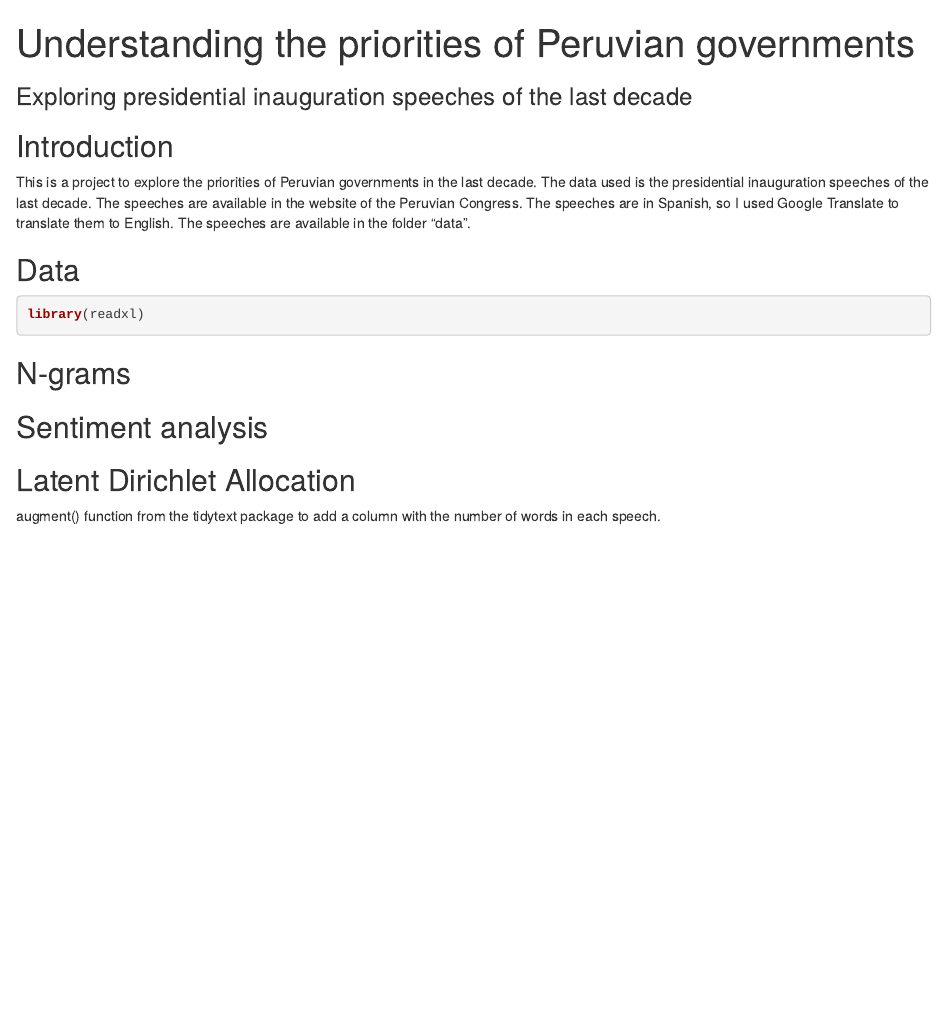
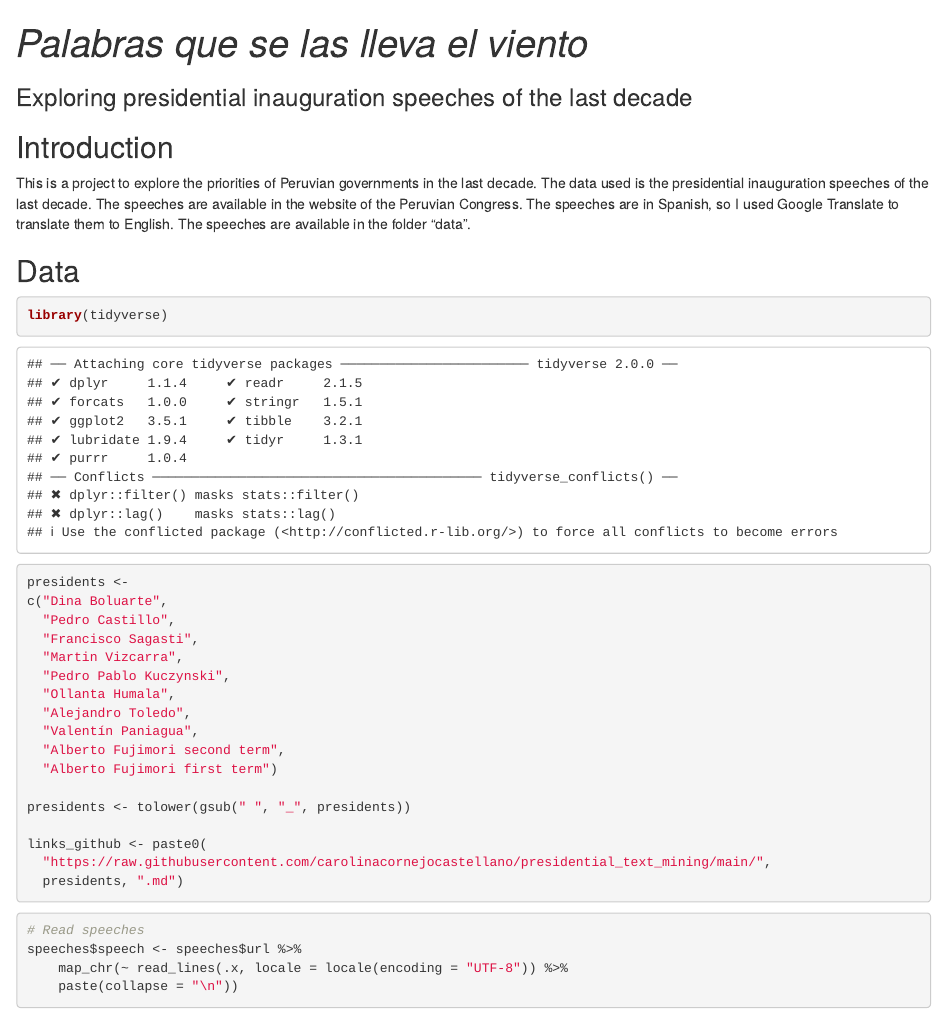
Before and after one commit to carolinacornejocastellano/presidential_text_mining, an R Markdown document (text_mining.rmd): the page in a window 1100 px wide, from its top. Rendered offline with R 4.5, knitr and Pandoc, with nearby package versions; some code elsewhere in the file could not run offline.

````diff
--- a/text_mining.rmd
+++ b/text_mining.rmd
@@ -1,5 +1,5 @@
 ---
-title: "Understanding the priorities of Peruvian governments"
+title: "_Palabras que se las lleva el viento_"
 subtitle: "Exploring presidential inauguration speeches of the last decade"
 output: html_document
 ---
@@ -11,9 +11,32 @@
 ## Data
 
 ```{r libraries}
-library(readxl)
+library(tidyverse)
+
 ```
 
-```{r upload data}
+```{r download speeches}
+presidents <-
+c("Dina Boluarte",
+  "Pedro Castillo",
+  "Francisco Sagasti",
+  "Martin Vizcarra",
+  "Pedro Pablo Kuczynski",
+  "Ollanta Humala",
+  "Alejandro Toledo",
+  "Valentín Paniagua",
+  "Alberto Fujimori second term",
+  "Alberto Fujimori first term")
 
+presidents <- tolower(gsub(" ", "_", presidents))
+
+links_github <- paste0(
+  "https://raw.githubusercontent.com/carolinacornejocastellano/presidential_text_mining/main/",
+  presidents, ".md")
 ```
+
+```{r}
+# Read speeches
+speeches$speech <- speeches$url %>%
+    map_chr(~ read_lines(.x, locale = locale(encoding = "UTF-8")) %>%
+    paste(collapse = "\n"))
````
Also changed, not shown: ollanta_humala.md (renamed from ollanta-humala.md), text_mining.rmd (24 more changed lines).
